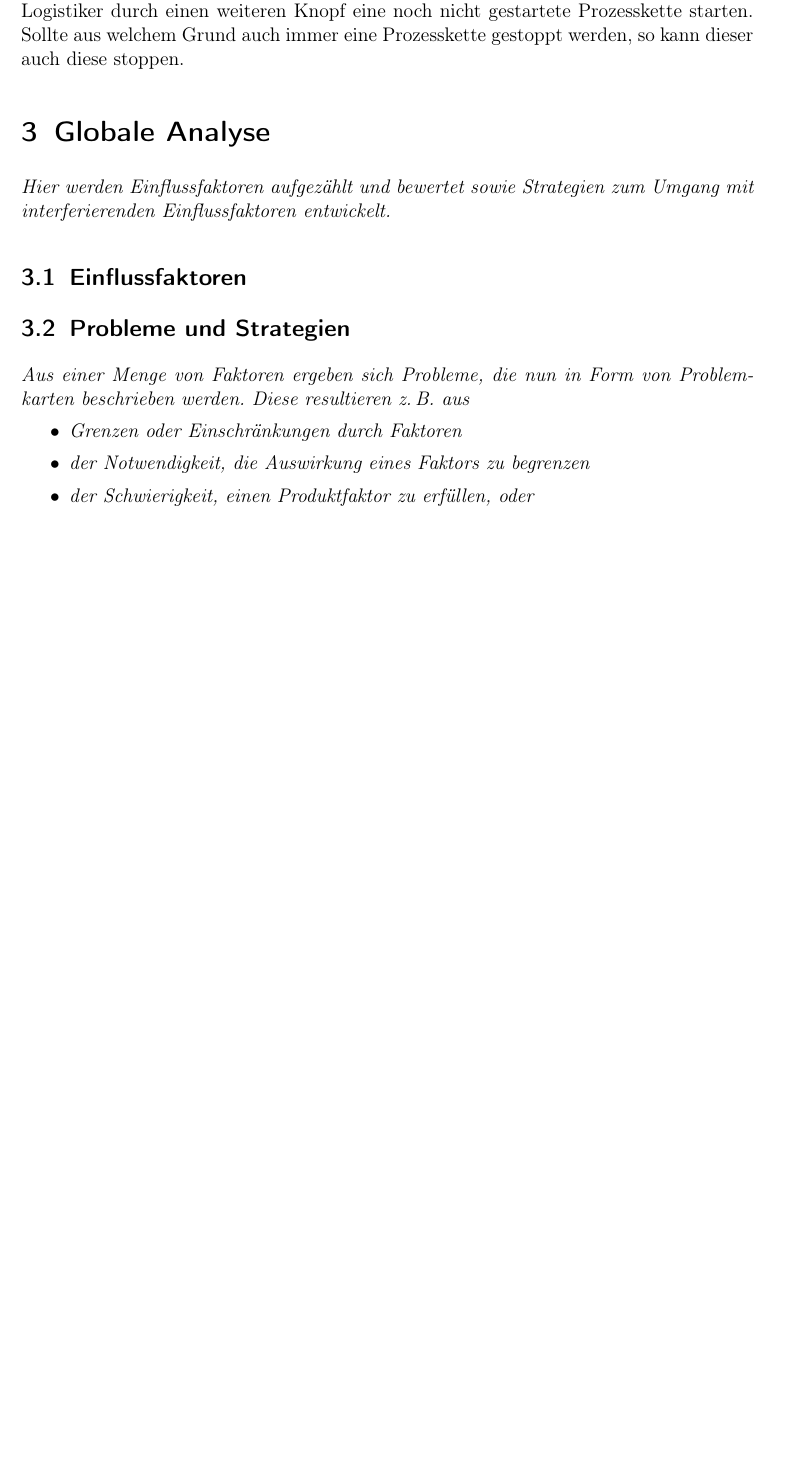
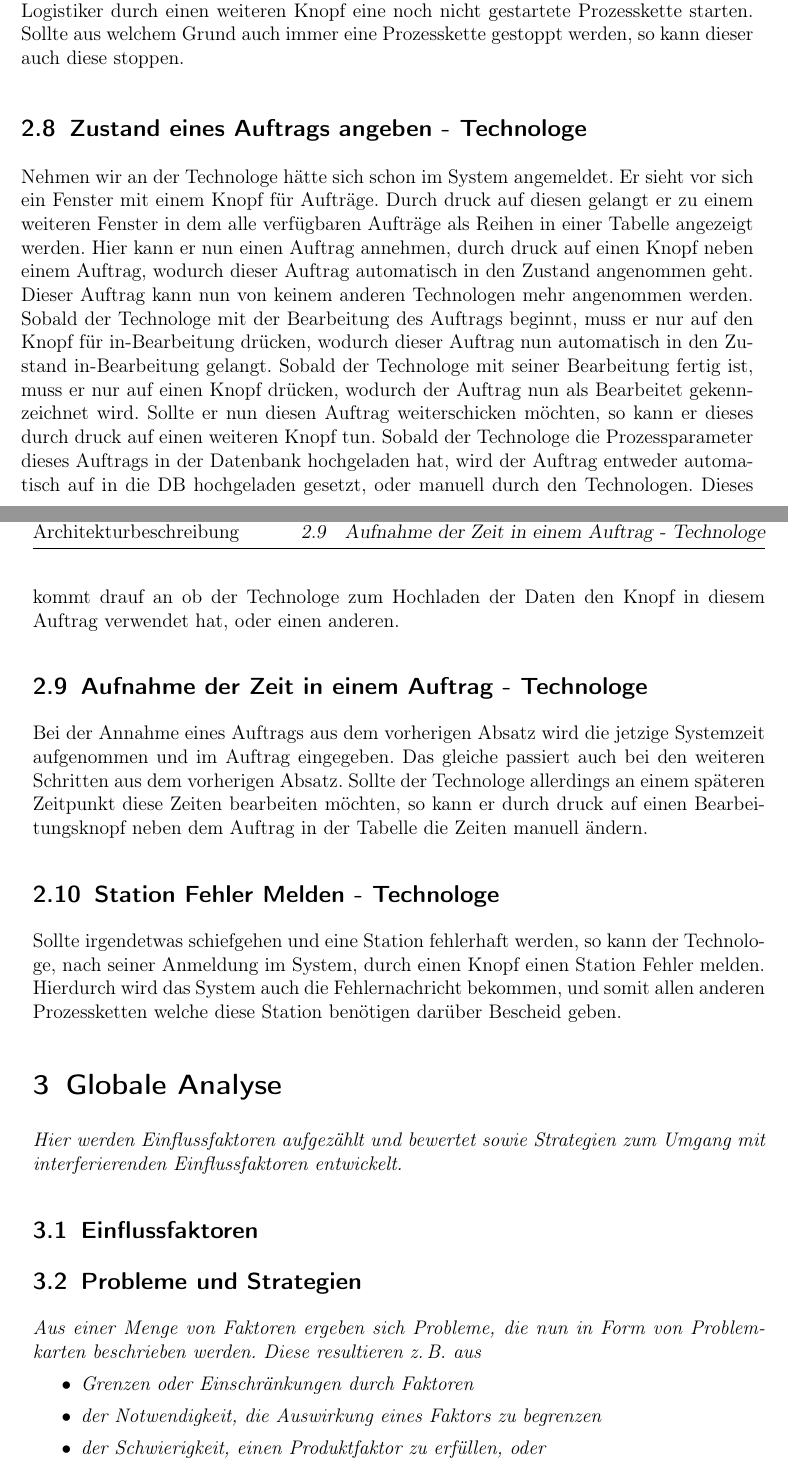
Before and after one commit to fkehlenb/softwareprojekt-2, a LaTeX document (doc/Architekturbeschreibung.tex): part of page 12 of 34 before the commit and two parts of pages 12 and 13 of 35 after it, the two joined at a grey line, cut so that both start at the same text, the shorter picture padded with empty space. Compiled offline with pdfLaTeX.

Commit message:
yet more usecases

```diff
--- a/doc/Architekturbeschreibung.tex
+++ b/doc/Architekturbeschreibung.tex
@@ -323,6 +323,19 @@ Befinden sich die Proben im Lager, so kann er die Proben der Prozesskette zuweis
 
 Sollten die benötigten Proben vom Letzten Absatz sich im Lager befinden, so kann der Logistiker durch einen weiteren Knopf eine noch nicht gestartete Prozesskette starten.
 Sollte aus welchem Grund auch immer eine Prozesskette gestoppt werden, so kann dieser auch diese stoppen.
+
+\subsection{Zustand eines Auftrags angeben - Technologe}
+
+Nehmen wir an der Technologe hätte sich schon im System angemeldet. Er sieht vor sich ein Fenster mit einem Knopf für Aufträge. Durch druck auf diesen gelangt er zu einem weiteren Fenster in dem alle verfügbaren Aufträge als Reihen in einer Tabelle angezeigt werden. Hier kann er nun einen Auftrag annehmen, durch druck auf einen Knopf neben einem Auftrag, wodurch dieser Auftrag automatisch in den Zustand angenommen geht. Dieser Auftrag kann nun von keinem anderen Technologen mehr angenommen werden. Sobald der Technologe mit der Bearbeitung des Auftrags beginnt, muss er nur auf den Knopf für in-Bearbeitung drücken, wodurch dieser Auftrag nun automatisch in den Zustand in-Bearbeitung gelangt. Sobald der Technologe mit seiner Bearbeitung fertig ist, muss er nur auf einen Knopf drücken, wodurch der Auftrag nun als Bearbeitet gekennzeichnet wird. Sollte er nun diesen Auftrag weiterschicken möchten, so kann er dieses durch druck auf einen weiteren Knopf tun. Sobald der Technologe die Prozessparameter dieses Auftrags in der Datenbank hochgeladen hat, wird der Auftrag entweder automatisch auf in die DB hochgeladen gesetzt, oder manuell durch den Technologen. Dieses kommt drauf an ob der Technologe zum Hochladen der Daten den Knopf in diesem Auftrag verwendet hat, oder einen anderen.
+
+\subsection{Aufnahme der Zeit in einem Auftrag - Technologe}
+
+Bei der Annahme eines Auftrags aus dem  vorherigen Absatz wird die jetzige Systemzeit aufgenommen und im Auftrag eingegeben. Das gleiche passiert auch bei den weiteren Schritten aus dem vorherigen Absatz.
+Sollte der Technologe allerdings an einem späteren Zeitpunkt diese Zeiten bearbeiten möchten, so kann er durch druck auf einen Bearbeitungsknopf neben dem Auftrag in der Tabelle die Zeiten manuell ändern.
+
+\subsection{Station Fehler Melden - Technologe}
+
+Sollte irgendetwas schiefgehen und eine Station fehlerhaft werden, so kann der Technologe, nach seiner Anmeldung im System, durch einen Knopf einen Station Fehler melden. Hierdurch wird das System auch die Fehlernachricht bekommen, und somit allen anderen Prozessketten welche diese Station benötigen darüber Bescheid geben.
 
 \section{Globale Analyse}
 
```
